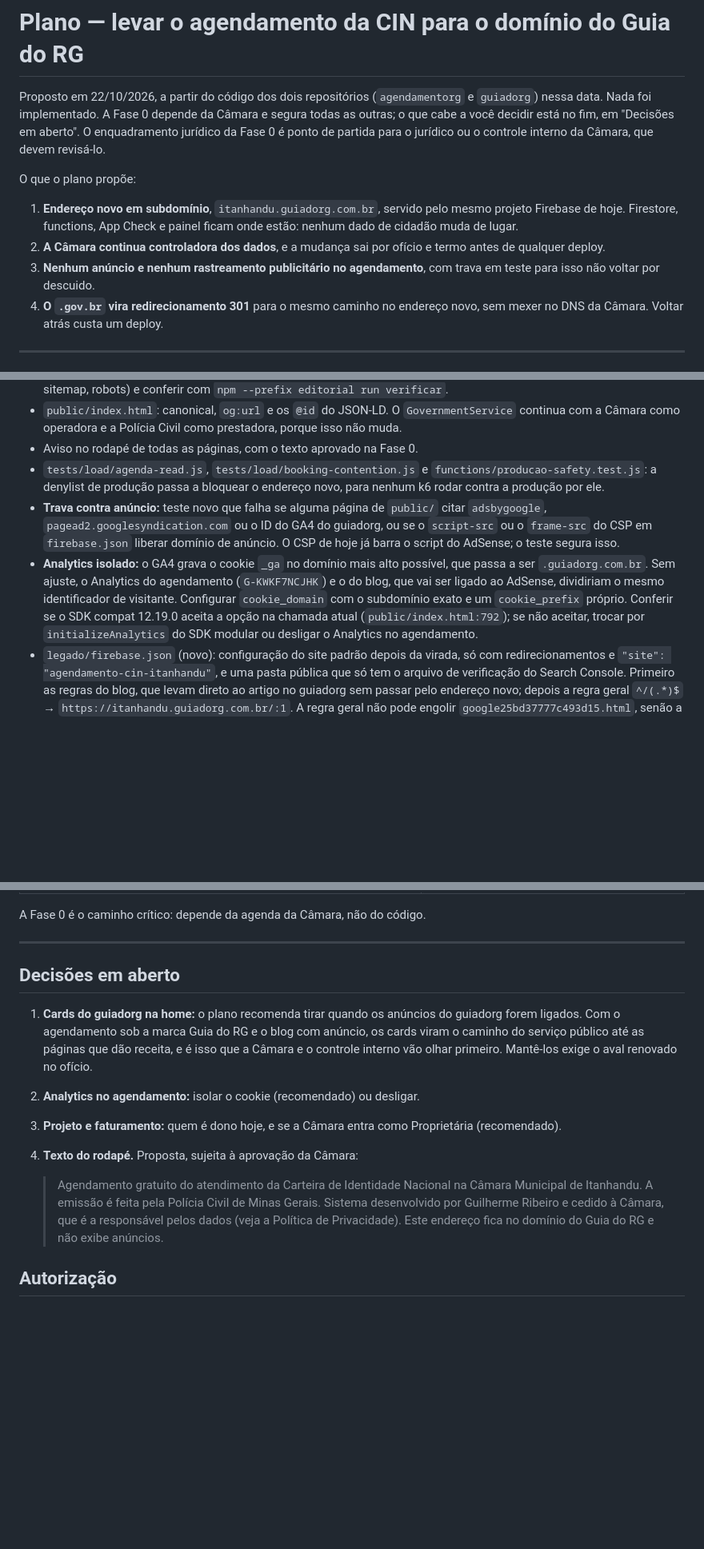
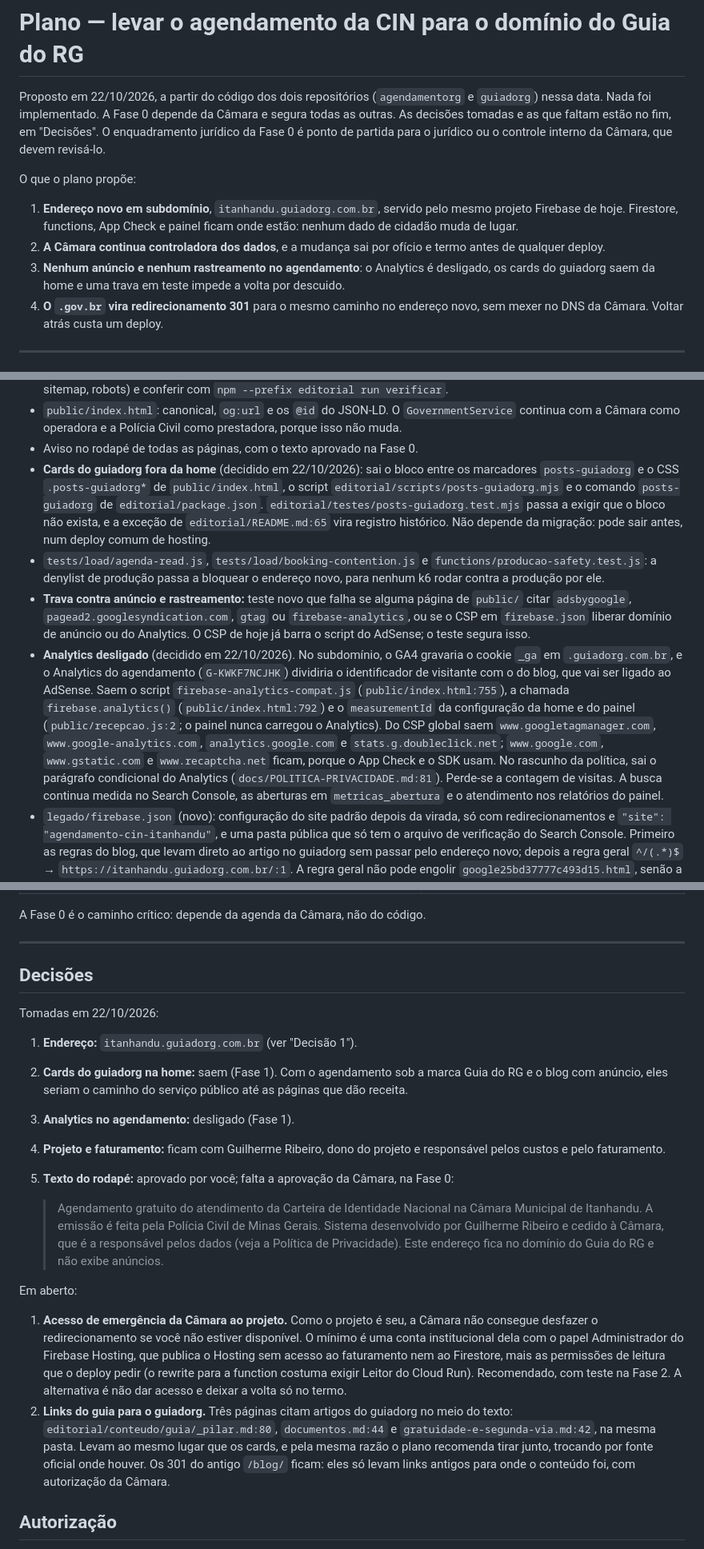
Before and after one commit to Vivaldigui/agendamentorg, a Markdown page: docs/PLANO-migracao-guiadorg.md, 3 parts joined by grey strips. Shown at 80% size. Rendered like a GitHub page; blank space fills up the shorter version.

Commit message:
Registra as decisões do plano de migração para o guiadorg
Decisões de 22/10/2026 incorporadas ao plano:

- os três cards do guiadorg saem da home do agendamento;
- o Analytics do agendamento é desligado, em vez de isolar o cookie no
  subdomínio; o plano lista o script, a chamada, o measurementId, os
  domínios do CSP e o parágrafo da política que saem;
- o projeto e o faturamento ficam com Guilherme Ribeiro, que paga os
  custos; o termo passa a pedir aviso prévio, exportação dos dados e
  transferência do projeto em caso de desligamento;
- o texto do rodapé foi aprovado e segue para a Câmara.

Ficam em aberto o acesso de emergência da Câmara ao projeto e os três
links do guia para artigos do guiadorg, que levam ao mesmo lugar que os
cards.

Só documentação; nenhum código, regra ou configuração muda.

Co-Authored-By: Claude Opus 5.5 <noreply@anthropic.com>

```diff
--- a/docs/PLANO-migracao-guiadorg.md
+++ b/docs/PLANO-migracao-guiadorg.md
@@ -2,8 +2,8 @@
 
 Proposto em 22/10/2026, a partir do código dos dois repositórios (`agendamentorg`
 e `guiadorg`) nessa data. Nada foi implementado. A Fase 0 depende da Câmara e
-segura todas as outras; o que cabe a você decidir está no fim, em "Decisões em
-aberto". O enquadramento jurídico da Fase 0 é ponto de partida para o jurídico
+segura todas as outras. As decisões tomadas e as que faltam estão no fim, em
+"Decisões". O enquadramento jurídico da Fase 0 é ponto de partida para o jurídico
 ou o controle interno da Câmara, que devem revisá-lo.
 
 O que o plano propõe:
@@ -13,8 +13,9 @@ O que o plano propõe:
    ficam onde estão: nenhum dado de cidadão muda de lugar.
 2. **A Câmara continua controladora dos dados**, e a mudança sai por ofício e
    termo antes de qualquer deploy.
-3. **Nenhum anúncio e nenhum rastreamento publicitário no agendamento**, com
-   trava em teste para isso não voltar por descuido.
+3. **Nenhum anúncio e nenhum rastreamento no agendamento**: o Analytics é
+   desligado, os cards do guiadorg saem da home e uma trava em teste impede a
+   volta por descuido.
 4. **O `.gov.br` vira redirecionamento 301** para o mesmo caminho no endereço
    novo, sem mexer no DNS da Câmara. Voltar atrás custa um deploy.
 
@@ -161,21 +168,34 @@ No `agendamentorg`:
   `GovernmentService` continua com a Câmara como operadora e a Polícia Civil como
   prestadora, porque isso não muda.
 - Aviso no rodapé de todas as páginas, com o texto aprovado na Fase 0.
+- **Cards do guiadorg fora da home** (decidido em 22/10/2026): sai o bloco entre
+  os marcadores `posts-guiadorg` e o CSS `.posts-guiadorg*` de `public/index.html`,
+  o script `editorial/scripts/posts-guiadorg.mjs` e o comando `posts-guiadorg` de
+  `editorial/package.json`. `editorial/testes/posts-guiadorg.test.mjs` passa a
+  exigir que o bloco não exista, e a exceção de `editorial/README.md:65` vira
+  registro histórico. Não depende da migração: pode sair antes, num deploy comum
+  de hosting.
 - `tests/load/agenda-read.js`, `tests/load/booking-contention.js` e
   `functions/producao-safety.test.js`: a denylist de produção passa a bloquear o
   endereço novo, para nenhum k6 rodar contra a produção por ele.
-- **Trava contra anúncio:** teste novo que falha se alguma página de `public/`
-  citar `adsbygoogle`, `pagead2.googlesyndication.com` ou o ID do GA4 do guiadorg,
-  ou se o `script-src` ou o `frame-src` do CSP em `firebase.json` liberar domínio
-  de anúncio. O CSP de hoje já barra o script do AdSense; o teste segura isso.
-- **Analytics isolado:** o GA4 grava o cookie `_ga` no domínio mais alto
-  possível, que passa a ser `.guiadorg.com.br`. Sem ajuste, o Analytics do
-  agendamento (`G-KWKF7NCJHK`) e o do blog, que vai ser ligado ao AdSense,
-  dividiriam o mesmo identificador de visitante. Configurar `cookie_domain` com
-  o subdomínio exato e um `cookie_prefix` próprio. Conferir se o SDK compat
-  12.19.0 aceita a opção na chamada atual (`public/index.html:792`); se não
-  aceitar, trocar por `initializeAnalytics` do SDK modular ou desligar o
-  Analytics no agendamento.
+- **Trava contra anúncio e rastreamento:** teste novo que falha se alguma página
+  de `public/` citar `adsbygoogle`, `pagead2.googlesyndication.com`, `gtag` ou
+  `firebase-analytics`, ou se o CSP em `firebase.json` liberar domínio de anúncio
+  ou do Analytics. O CSP de hoje já barra o script do AdSense; o teste segura isso.
+- **Analytics desligado** (decidido em 22/10/2026). No subdomínio, o GA4
+  gravaria o cookie `_ga` em `.guiadorg.com.br`, e o Analytics do agendamento
+  (`G-KWKF7NCJHK`) dividiria o identificador de visitante com o do blog, que vai
+  ser ligado ao AdSense. Saem o script `firebase-analytics-compat.js`
+  (`public/index.html:755`), a chamada `firebase.analytics()`
+  (`public/index.html:792`) e o `measurementId` da configuração da home e do
+  painel (`public/recepcao.js:2`; o painel nunca carregou o Analytics). Do CSP
+  global saem `www.googletagmanager.com`, `www.google-analytics.com`,
+  `analytics.google.com` e `stats.g.doubleclick.net`; `www.google.com`,
+  `www.gstatic.com` e `www.recaptcha.net` ficam, porque o App Check e o SDK usam.
+  No rascunho da política, sai o parágrafo condicional do Analytics
+  (`docs/POLITICA-PRIVACIDADE.md:81`). Perde-se a contagem de visitas. A busca
+  continua medida no Search Console, as aberturas em `metricas_abertura` e o
+  atendimento nos relatórios do painel.
 - `legado/firebase.json` (novo): configuração do site padrão depois da virada,
   só com redirecionamentos e `"site": "agendamento-cin-itanhandu"`, e uma pasta
   pública que só tem o arquivo de verificação do Search Console. Primeiro as
@@ -360,17 +383,19 @@ A Fase 0 é o caminho crítico: depende da agenda da Câmara, não do código.
 
 ---
 
-## Decisões em aberto
+## Decisões
 
-1. **Cards do guiadorg na home:** o plano recomenda tirar quando os anúncios do
-   guiadorg forem ligados. Com o agendamento sob a marca Guia do RG e o blog com
-   anúncio, os cards viram o caminho do serviço público até as páginas que dão
-   receita, e é isso que a Câmara e o controle interno vão olhar primeiro.
-   Mantê-los exige o aval renovado no ofício.
-2. **Analytics no agendamento:** isolar o cookie (recomendado) ou desligar.
-3. **Projeto e faturamento:** quem é dono hoje, e se a Câmara entra como
-   Proprietária (recomendado).
-4. **Texto do rodapé.** Proposta, sujeita à aprovação da Câmara:
+Tomadas em 22/10/2026:
+
+1. **Endereço:** `itanhandu.guiadorg.com.br` (ver "Decisão 1").
+2. **Cards do guiadorg na home:** saem (Fase 1). Com o agendamento sob a marca
+   Guia do RG e o blog com anúncio, eles seriam o caminho do serviço público até
+   as páginas que dão receita.
+3. **Analytics no agendamento:** desligado (Fase 1).
+4. **Projeto e faturamento:** ficam com Guilherme Ribeiro, dono do projeto e
+   responsável pelos custos e pelo faturamento.
+5. **Texto do rodapé:** aprovado por você; falta a aprovação da Câmara, na
+   Fase 0:
 
    > Agendamento gratuito do atendimento da Carteira de Identidade Nacional na
    > Câmara Municipal de Itanhandu. A emissão é feita pela Polícia Civil de Minas
@@ -378,6 +403,22 @@ A Fase 0 é o caminho crítico: depende da agenda da Câmara, não do código.
    > a responsável pelos dados (veja a Política de Privacidade). Este endereço
    > fica no domínio do Guia do RG e não exibe anúncios.
 
+Em aberto:
+
+1. **Acesso de emergência da Câmara ao projeto.** Como o projeto é seu, a
+   Câmara não consegue desfazer o redirecionamento se você não estiver
+   disponível. O mínimo é uma conta institucional dela com o papel Administrador
+   do Firebase Hosting, que publica o Hosting sem acesso ao faturamento nem ao
+   Firestore, mais as permissões de leitura que o deploy pedir (o rewrite para a
+   function costuma exigir Leitor do Cloud Run). Recomendado, com teste na
+   Fase 2. A alternativa é não dar acesso e deixar a volta só no termo.
+2. **Links do guia para o guiadorg.** Três páginas citam artigos do guiadorg no
+   meio do texto: `editorial/conteudo/guia/_pilar.md:80`, `documentos.md:44` e
+   `gratuidade-e-segunda-via.md:42`, na mesma pasta. Levam ao mesmo lugar que os
+   cards, e pela mesma razão o plano recomenda tirar junto, trocando por fonte
+   oficial onde houver. Os 301 do antigo `/blog/` ficam: eles só levam links
+   antigos para onde o conteúdo foi, com autorização da Câmara.
+
 ## Autorização
 
 - Documento: _______________________
```
Also changed, not shown: other parts of docs/PLANO-migracao-guiadorg.md (+23 -14 lines).
